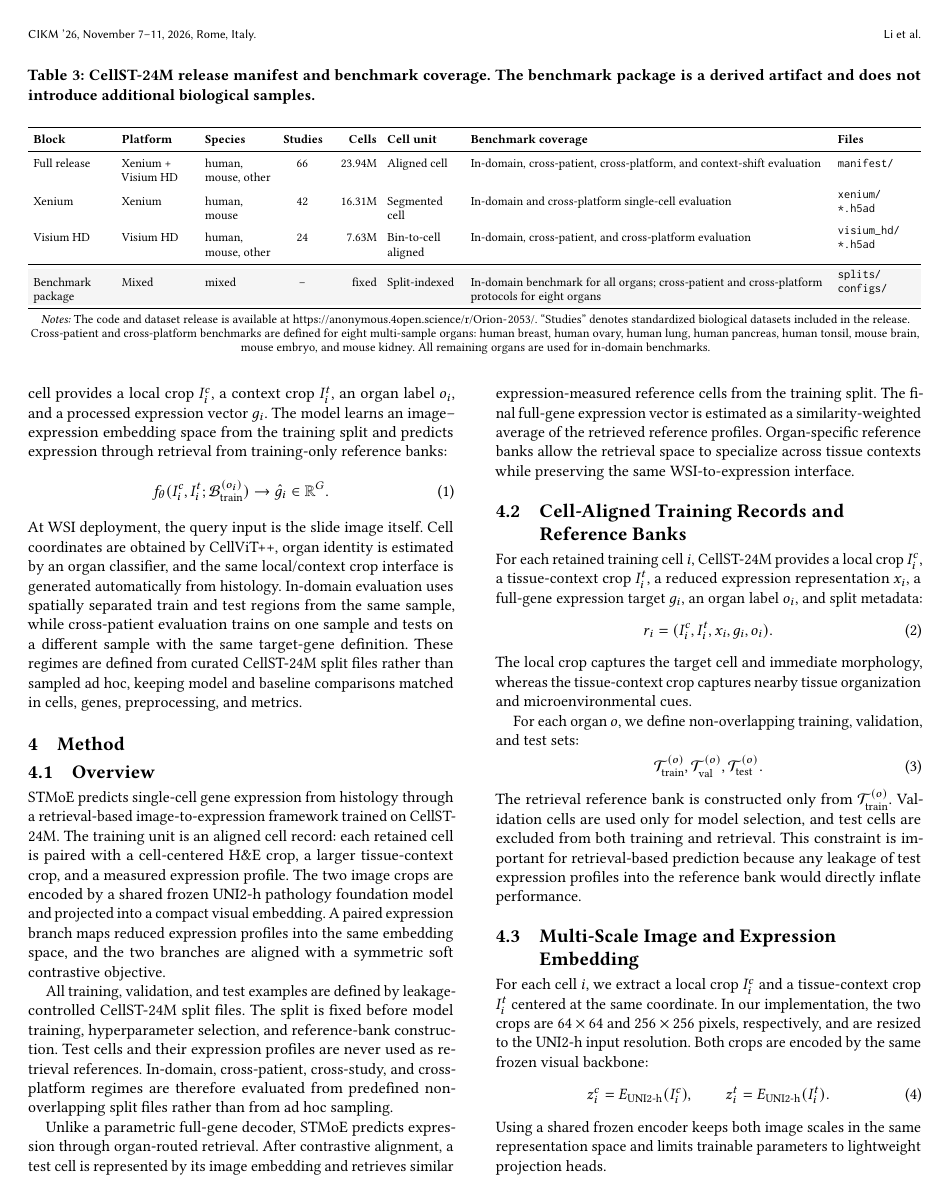
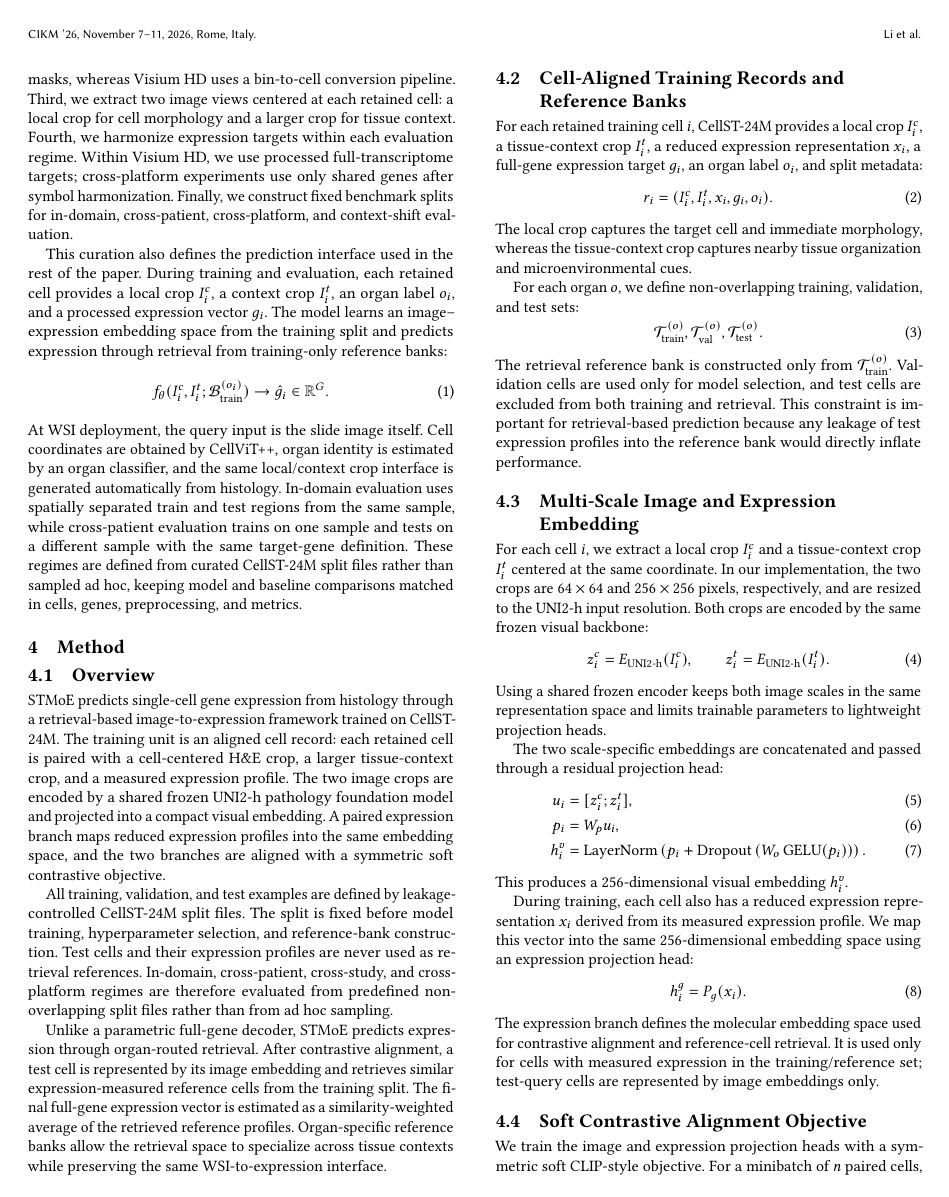
Before and after one commit to XenaLi96/CIKM_ORION, a LaTeX paper (sample-sigconf-authordraft.tex): page 4 of 13. Compiled offline with pdfLaTeX.

Commit message:
Replace release manifest table with prose

```diff
--- a/sample-sigconf-authordraft.tex
+++ b/sample-sigconf-authordraft.tex
@@ -251,88 +251,5 @@ STimage-1K4M~\cite{chen2024stimage}
 
-\begin{table*}[t]
-\centering
-\footnotesize
-\setlength{\tabcolsep}{3pt}
-\renewcommand{\arraystretch}{1.12}
-\caption{\textbf{\dataset{} release manifest and benchmark coverage.}
-The benchmark package is a derived artifact and does not introduce additional biological samples.}
-\label{tab:main_release_manifest}
-\begin{tabularx}{\textwidth}{
->{\raggedright\arraybackslash}p{1.55cm}
->{\raggedright\arraybackslash}p{1.45cm}
->{\raggedright\arraybackslash}p{1.35cm}
->{\centering\arraybackslash}p{0.75cm}
->{\raggedleft\arraybackslash}p{0.90cm}
->{\raggedright\arraybackslash}p{1.45cm}
->{\raggedright\arraybackslash}X
->{\raggedright\arraybackslash}p{1.55cm}
-}
-\toprule
-\textbf{Block} &
-\textbf{Platform} &
-\textbf{Species} &
-\textbf{Studies} &
-\textbf{Cells} &
-\textbf{Cell unit} &
-\textbf{Benchmark coverage} &
-\textbf{Files} \\
-\midrule
-
-Full release &
-Xenium + Visium HD &
-human, mouse, other &
-66 &
-23.94M &
-Aligned cell &
-In-domain, cross-patient, cross-platform, and context-shift evaluation &
-\texttt{manifest/} \\
-
-\addlinespace[1pt]
-
-Xenium &
-Xenium &
-human, mouse &
-42 &
-16.31M &
-Segmented cell &
-In-domain and cross-platform single-cell evaluation &
-\makecell[l]{\texttt{xenium/}\\\texttt{*.h5ad}} \\
-
-Visium HD &
-Visium HD &
-human, mouse, other &
-24 &
-7.63M &
-Bin-to-cell aligned &
-In-domain, cross-patient, and cross-platform evaluation &
-\makecell[l]{\texttt{visium\_hd/}\\\texttt{*.h5ad}} \\
-
-\midrule
-
-\rowcolor{gray!8}
-Benchmark package &
-Mixed &
-mixed &
--- &
-fixed &
-Split-indexed &
-In-domain benchmark for all organs; cross-patient and cross-platform protocols for eight organs &
-\makecell[l]{\texttt{splits/}\\\texttt{configs/}} \\
-
-\bottomrule
-\end{tabularx}
-
-\vspace{2pt}
-{\footnotesize
-\emph{Notes:}
-The code and dataset release is available at
-\protect\url{https://anonymous.4open.science/r/Orion-2053/}.
-``Studies'' denotes standardized biological datasets included in the release.
-Cross-patient and cross-platform benchmarks are defined for eight multi-sample organs:
-human breast, human ovary, human lung, human pancreas, human tonsil, mouse brain,
-mouse embryo, and mouse kidney. All remaining organs are used for in-domain benchmarks.
-\par}
-\end{table*}
+The split-indexed benchmark package supports in-domain evaluation across all organs, together with cross-patient and cross-platform protocols for eight multi-sample organs: human breast, ovary, lung, pancreas, and tonsil, and mouse brain, embryo, and kidney. It also includes context-shift evaluation configurations, with all remaining organs used for in-domain benchmarks.
 
 \dataset{} combines two complementary spatial-omics assay families. Xenium provides native cell-level measurements through platform-defined cell boundaries and transcript coordinates. Visium HD provides dense spatial expression bins and whole-slide histology; we convert these bins into cell-level targets by registering molecular coordinates to the histology frame, segmenting candidate cell footprints, aggregating overlapping bins to cells, and filtering records without stable expression support or valid image context. This curation step yields a common cell-aligned interface across assays: each retained cell has local morphology, neighborhood context, spatial coordinates, metadata, and an expression vector.
 
```
Also changed, not shown: sample-sigconf-authordraft.tex (6 more changed lines).
